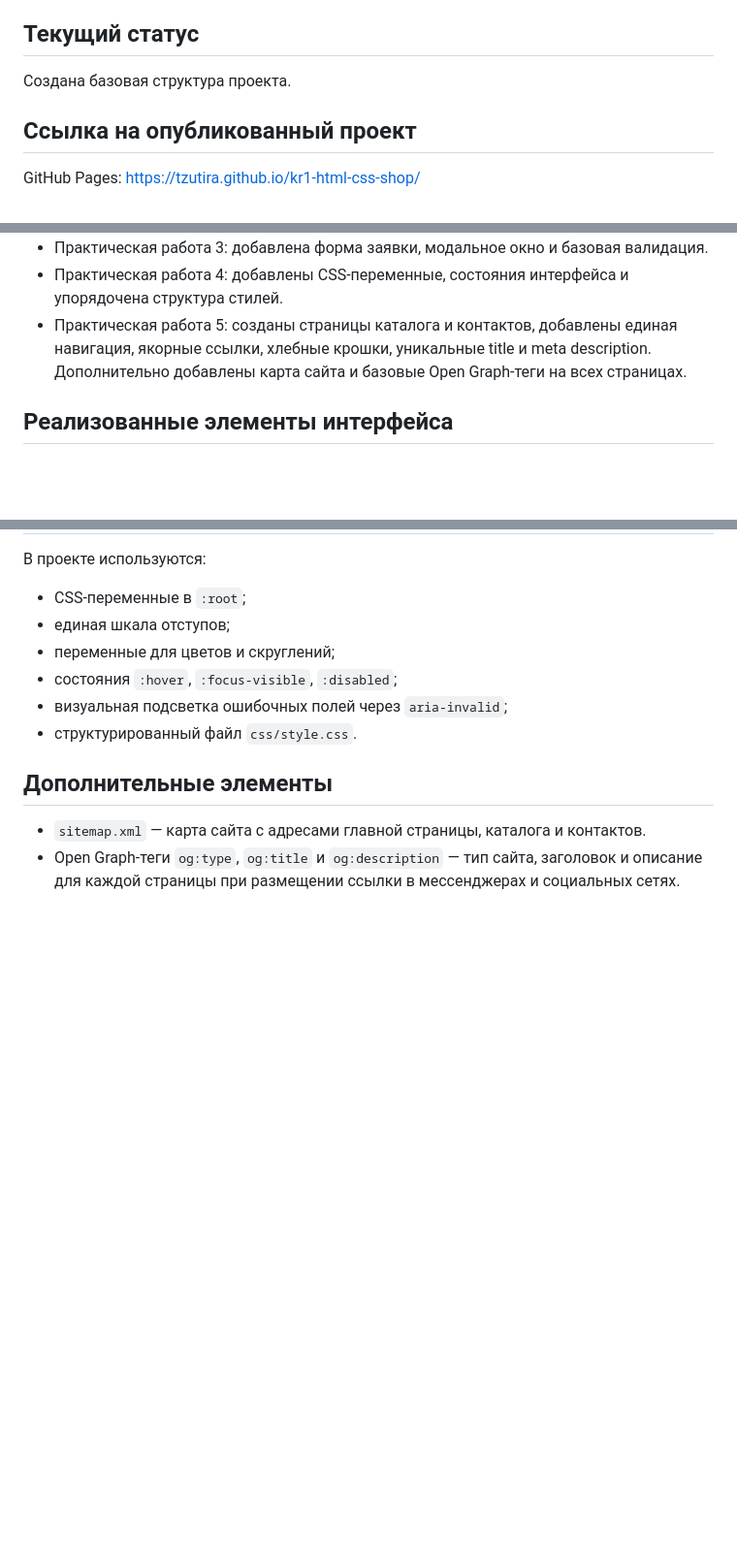
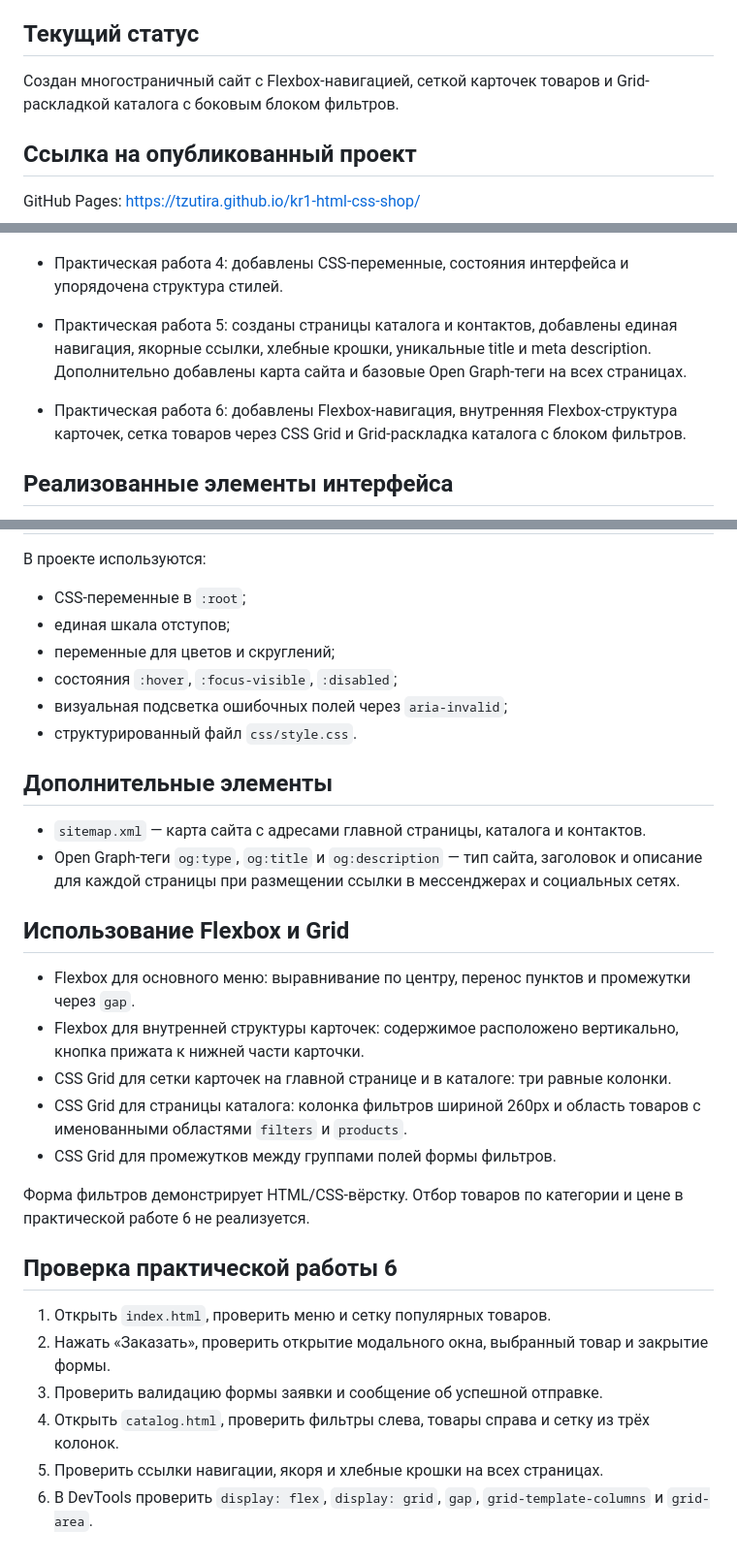
Before and after one commit to tzutira/kr1-html-css-shop, a Markdown page: README.md, 3 parts joined by grey strips. Shown at 97% size. Rendered like a GitHub page; blank space fills up the shorter version.

Commit message:
docs: describe practice 6 layouts and verification

```diff
--- a/README.md
+++ b/README.md
@@ -32,7 +32,7 @@
 
 ## Текущий статус
 
-Создана базовая структура проекта.
+Создан многостраничный сайт с Flexbox-навигацией, сеткой карточек товаров и Grid-раскладкой каталога с боковым блоком фильтров.
 
 ## Ссылка на опубликованный проект
 
@@ -64,6 +64,8 @@ GitHub Pages: https://tzutira.github.io/kr1-html-css-shop/
 - Практическая работа 4: добавлены CSS-переменные, состояния интерфейса и упорядочена структура стилей.
 - Практическая работа 5: созданы страницы каталога и контактов, добавлены единая навигация, якорные ссылки, хлебные крошки, уникальные title и meta description. Дополнительно добавлены карта сайта и базовые Open Graph-теги на всех страницах.
 
+- Практическая работа 6: добавлены Flexbox-навигация, внутренняя Flexbox-структура карточек, сетка товаров через CSS Grid и Grid-раскладка каталога с блоком фильтров.
+
 ## Реализованные элементы интерфейса
 
 - кнопки «Заказать» в карточках товаров;
@@ -90,3 +92,23 @@ GitHub Pages: https://tzutira.github.io/kr1-html-css-shop/
 
 - `sitemap.xml` — карта сайта с адресами главной страницы, каталога и контактов.
 - Open Graph-теги `og:type`, `og:title` и `og:description` — тип сайта, заголовок и описание для каждой страницы при размещении ссылки в мессенджерах и социальных сетях.
+
+
+## Использование Flexbox и Grid
+
+- Flexbox для основного меню: выравнивание по центру, перенос пунктов и промежутки через `gap`.
+- Flexbox для внутренней структуры карточек: содержимое расположено вертикально, кнопка прижата к нижней части карточки.
+- CSS Grid для сетки карточек на главной странице и в каталоге: три равные колонки.
+- CSS Grid для страницы каталога: колонка фильтров шириной 260px и область товаров с именованными областями `filters` и `products`.
+- CSS Grid для промежутков между группами полей формы фильтров.
+
+Форма фильтров демонстрирует HTML/CSS-вёрстку. Отбор товаров по категории и цене в практической работе 6 не реализуется.
+
+## Проверка практической работы 6
+
+1. Открыть `index.html`, проверить меню и сетку популярных товаров.
+2. Нажать «Заказать», проверить открытие модального окна, выбранный товар и закрытие формы.
+3. Проверить валидацию формы заявки и сообщение об успешной отправке.
+4. Открыть `catalog.html`, проверить фильтры слева, товары справа и сетку из трёх колонок.
+5. Проверить ссылки навигации, якоря и хлебные крошки на всех страницах.
+6. В DevTools проверить `display: flex`, `display: grid`, `gap`, `grid-template-columns` и `grid-area`.
```
